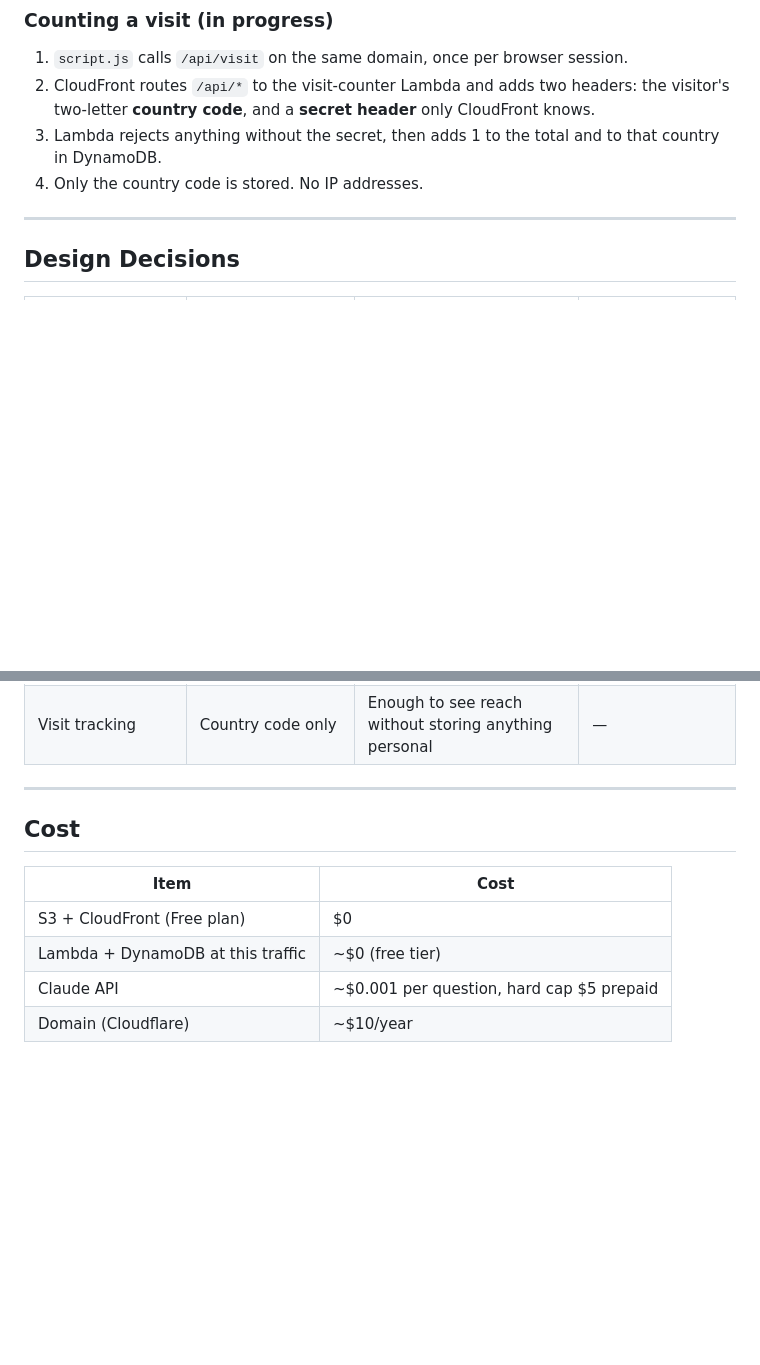
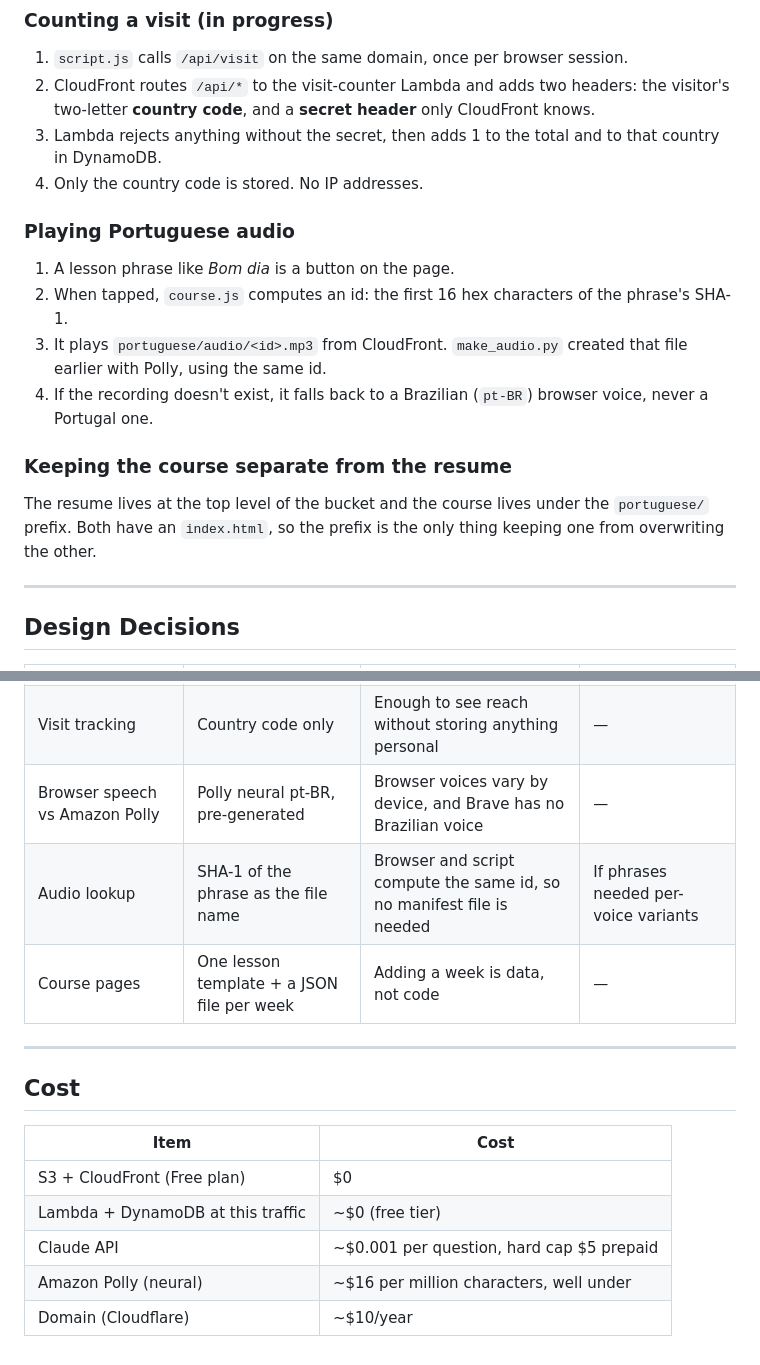
Before and after one commit to devinxiong97/devinxiong.com, a Markdown page: ARCHITECTURE.md, 2 parts joined by grey strips. Rendered like a GitHub page; blank space fills up the shorter version.

Commit message:
Architecture: add Polly audio flow and course design decisions

```diff
--- a/ARCHITECTURE.md
+++ b/ARCHITECTURE.md
@@ -76,6 +83,15 @@ Same as above, but if the question contains "mock ticket", Lambda asks Claude fo
 3. Lambda rejects anything without the secret, then adds 1 to the total and to that country in DynamoDB.
 4. Only the country code is stored. No IP addresses.
 
+### Playing Portuguese audio
+1. A lesson phrase like *Bom dia* is a button on the page.
+2. When tapped, `course.js` computes an id: the first 16 hex characters of the phrase's SHA-1.
+3. It plays `portuguese/audio/<id>.mp3` from CloudFront. `make_audio.py` created that file earlier with Polly, using the same id.
+4. If the recording doesn't exist, it falls back to a Brazilian (`pt-BR`) browser voice, never a Portugal one.
+
+### Keeping the course separate from the resume
+The resume lives at the top level of the bucket and the course lives under the `portuguese/` prefix. Both have an `index.html`, so the prefix is the only thing keeping one from overwriting the other.
+
 ---
 
 ## Design Decisions
@@ -92,6 +108,9 @@ Same as above, but if the question contains "mock ticket", Lambda asks Claude fo
 | Vector database vs prompt context | Prompt context | My data is small enough to fit in one request | If it grew to hundreds of documents |
 | Free text vs structured output for tickets | Structured JSON | Same shape every time, can't break the page layout | — |
 | Visit tracking | Country code only | Enough to see reach without storing anything personal | — |
+| Browser speech vs Amazon Polly | Polly neural pt-BR, pre-generated | Browser voices vary by device, and Brave has no Brazilian voice | — |
+| Audio lookup | SHA-1 of the phrase as the file name | Browser and script compute the same id, so no manifest file is needed | If phrases needed per-voice variants |
+| Course pages | One lesson template + a JSON file per week | Adding a week is data, not code | — |
 
 ---
 
@@ -102,4 +121,5 @@ Same as above, but if the question contains "mock ticket", Lambda asks Claude fo
 | S3 + CloudFront (Free plan) | $0 |
 | Lambda + DynamoDB at this traffic | ~$0 (free tier) |
 | Claude API | ~$0.001 per question, hard cap $5 prepaid |
+| Amazon Polly (neural) | ~$16 per million characters, well under | Claude API | ~$0.001 per question, hard cap $5 prepaid | for the whole course, generated once |
 | Domain (Cloudflare) | ~$10/year |
```
Also changed, not shown: other parts of ARCHITECTURE.md (+8 -1 lines).
